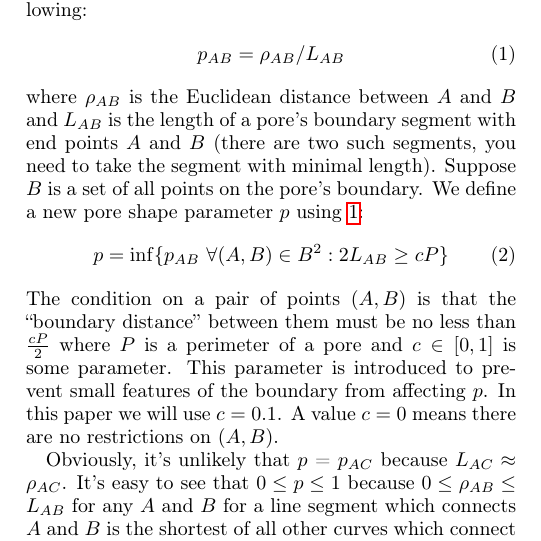
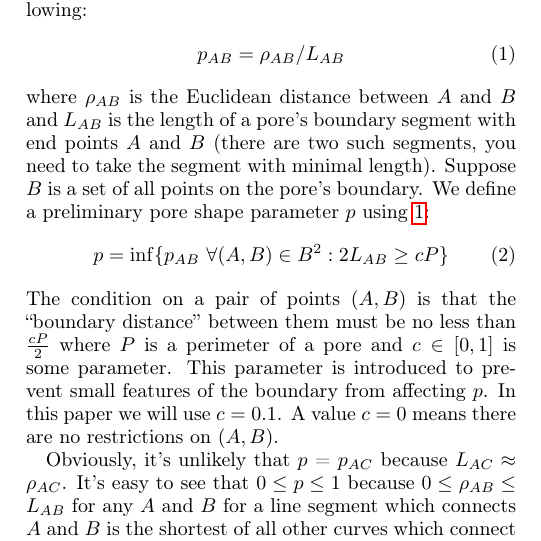
Before and after one commit to fatimp/pore-narrowness-paper, a LaTeX paper (paper.tex): part of one column of page 1 of 8, cut so that both start at the same text. Compiled offline with pdfLaTeX.

Commit message:
Remove 'improved'

```diff
--- a/paper.tex
+++ b/paper.tex
@@ -97,8 +97,8 @@ $(A, B)$ we calculate the following:
 where $\rho_{AB}$ is the Euclidean distance between $A$ and $B$ and $L_{AB}$ is
 the length of a pore's boundary segment with end points $A$ and $B$ (there are
 two such segments, you need to take the segment with minimal length). Suppose
-$B$ is a set of all points on the pore's boundary. We define a new pore shape
-parameter $p$ using \ref{eq:intro}:
+$B$ is a set of all points on the pore's boundary. We define a preliminary pore
+shape parameter $p$ using \ref{eq:intro}:
 \begin{equation}
   p = \inf \{ p_{AB} \ \forall (A, B) \in B^2 : 2 L_{AB} \ge cP \}
   \label{eq:pre-awesomeness}
```
Also changed, not shown: paper.tex (2 more changed lines).
